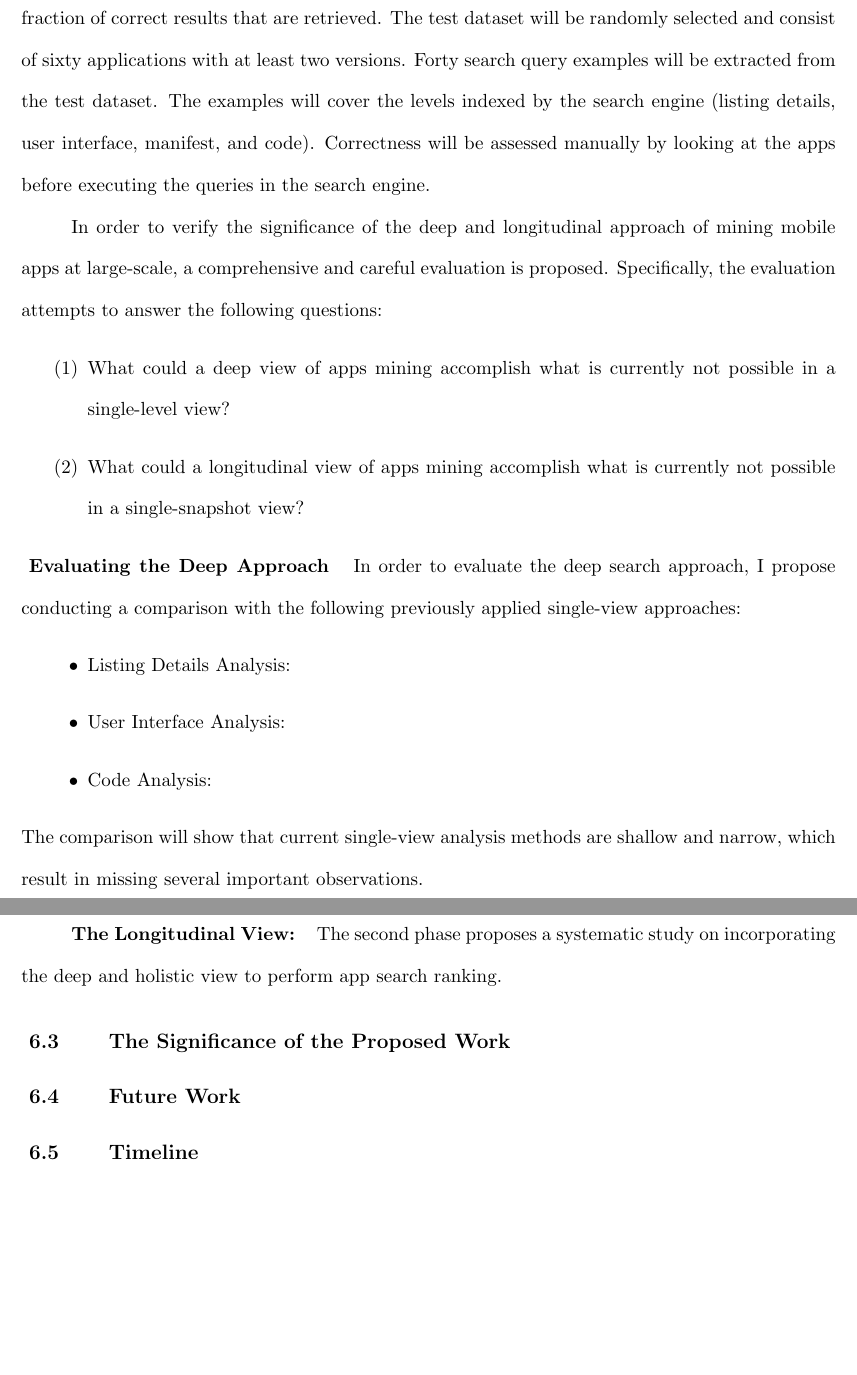
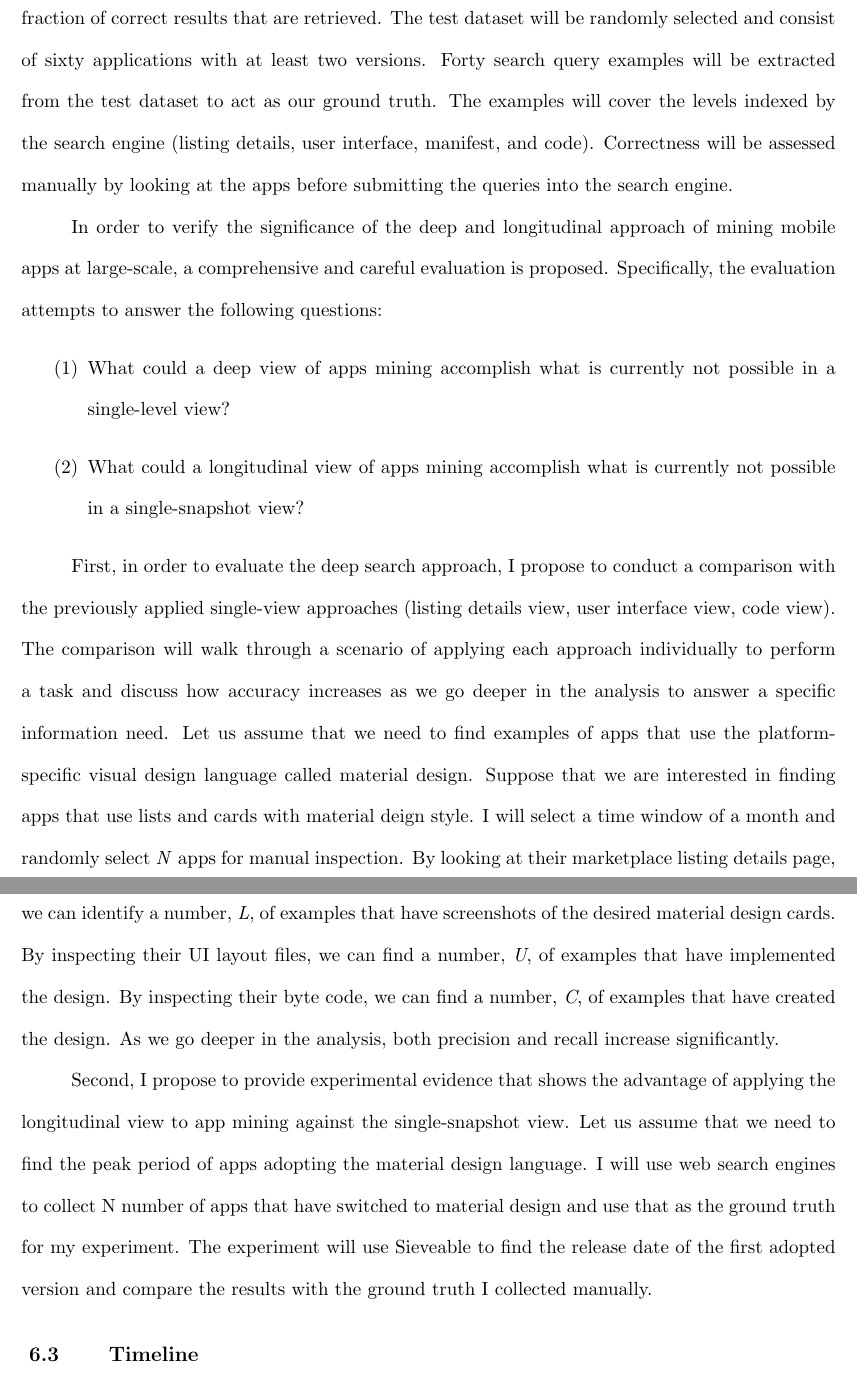
Before and after one commit to kalharbi/dissertation, a LaTeX thesis (main.tex, which reads proposal.tex): two parts of pages 74 and 75 of 85, joined at a grey line, cut so that both start at the same text, the shorter picture padded with empty space. Compiled offline with pdfLaTeX.

Commit message:
write proposal chapter

```diff
--- a/proposal.tex
+++ b/proposal.tex
@@ -22,9 +22,9 @@ I have empirically demonstrated that Sieveable can enable a deep and holistic se
 In order to evaluate the effectiveness of Sieveable as a search system, I propose the use of the two standard measures, precision and recall \cite{manning_2008_intro_to_IR}.
 Precision refers to the fraction of retrieved results that are correct, while recall refers to the fraction of correct results that are retrieved.
 The test dataset will be randomly selected and consist of sixty applications with at least two versions.
-Forty search query examples will be extracted from the test dataset.
+Forty search query examples will be extracted from the test dataset to act as our ground truth.
 The examples will cover the levels indexed by the search engine (listing details, user interface, manifest, and code).
-Correctness will be assessed manually by looking at the apps before executing the queries in the search engine.
+Correctness will be assessed manually by looking at the apps before submitting the queries into the search engine.
 
 In order to verify the significance of the deep and longitudinal approach of mining mobile apps at large-scale, a comprehensive and careful evaluation is proposed.
 Specifically, the evaluation attempts to answer the following questions:
@@ -33,20 +33,21 @@ Specifically, the evaluation attempts to answer the following questions:
 	\item What could a longitudinal view of apps mining accomplish what is currently not possible in a single-snapshot view?
 \end{enumerate}
 
-\noindent \paragraph{Evaluating the Deep Approach}
-In order to evaluate the deep search approach, I propose conducting a comparison with the following previously applied single-view approaches:
-\begin{itemize}
-	\item Listing Details Analysis:
-	\item User Interface Analysis:
-	\item Code Analysis:
-\end{itemize}
-The comparison will show that current single-view analysis methods are shallow and narrow, which result in missing several important observations.
+First, in order to evaluate the deep search approach, I propose to conduct a comparison with the previously applied single-view approaches (listing details view, user interface view, code view).
+The comparison will walk through a scenario of applying each approach individually to perform a task and discuss how accuracy increases as we go deeper in the analysis to answer a specific information need.
+Let us assume that we need to find examples of apps that use the platform-specific visual design language called material design.
+Suppose that we are interested in finding apps that use lists and cards with material deign style.
+I will select a time window of a month and randomly select \textit{N} apps for manual inspection.
+By looking at their marketplace listing details page, we can identify a number, \textit{L}, of examples that have screenshots of the desired material design cards.
+By inspecting their UI layout files, we can find a number, \textit{U}, of examples that have implemented the design.
+By inspecting their byte code, we can find a number, \textit{C}, of examples that have created the design.
+As we go deeper in the analysis, both precision and recall increase significantly.
 
-\paragraph{The Longitudinal View:}
-The second phase proposes a systematic study on incorporating the deep and holistic view to perform app search ranking.
+Second, I propose to provide experimental evidence that shows the advantage of applying the longitudinal view to app mining against the single-snapshot view.
+Let us assume that we need to find the peak period of apps adopting the material design language.
+I will use web search engines to collect N number of apps that have switched to material design and use that as the ground truth for my experiment.
+The experiment will use Sieveable to find the release date of the first adopted version and compare the results with the ground truth I collected manually.
 
-\section{The Significance of the Proposed Work}
+\section{Timeline}
 
-\section{Future Work}
-\section{Timeline}
 The time
```
Also changed, not shown: proposal.tex (2 more changed lines).
